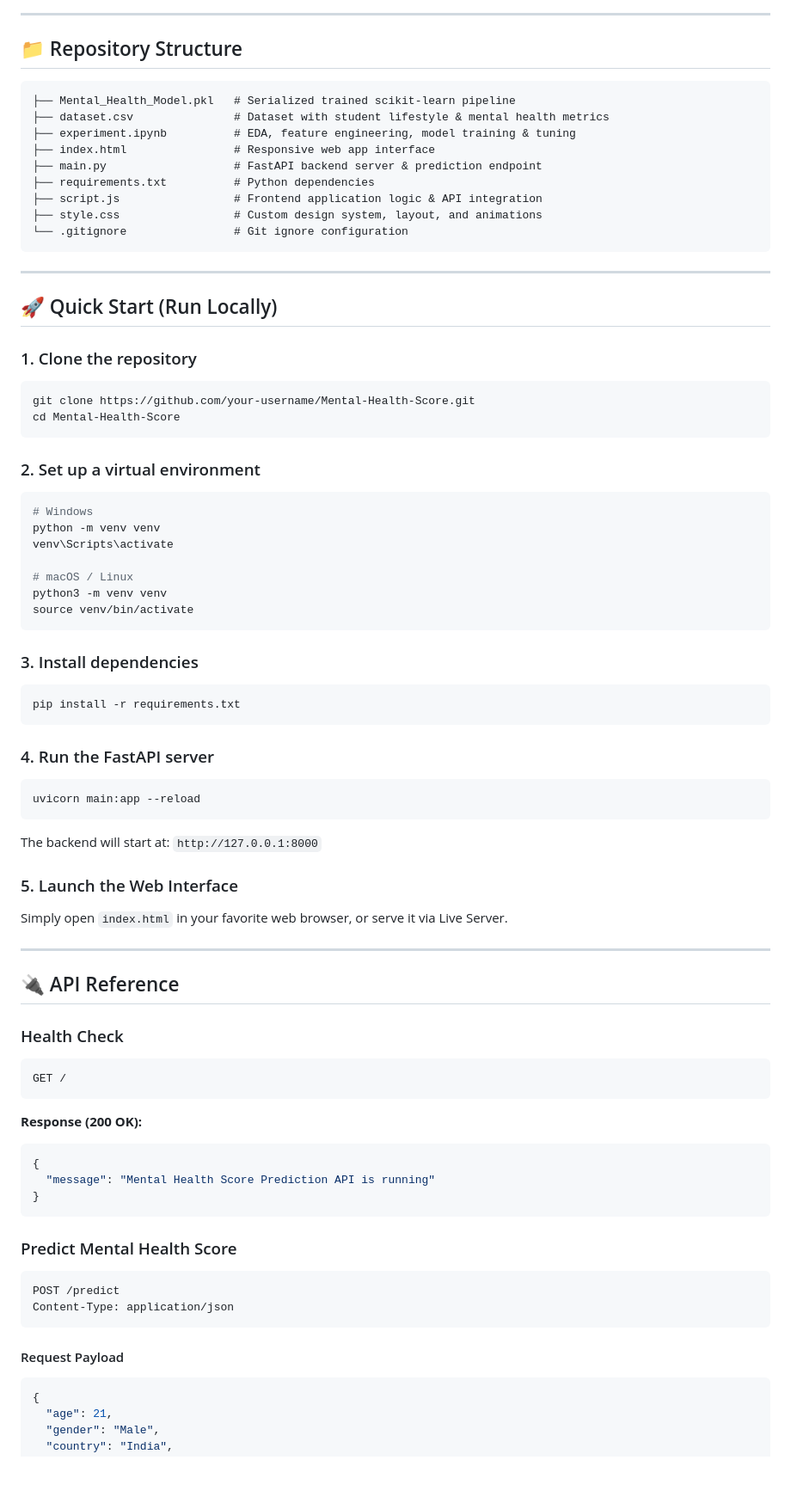
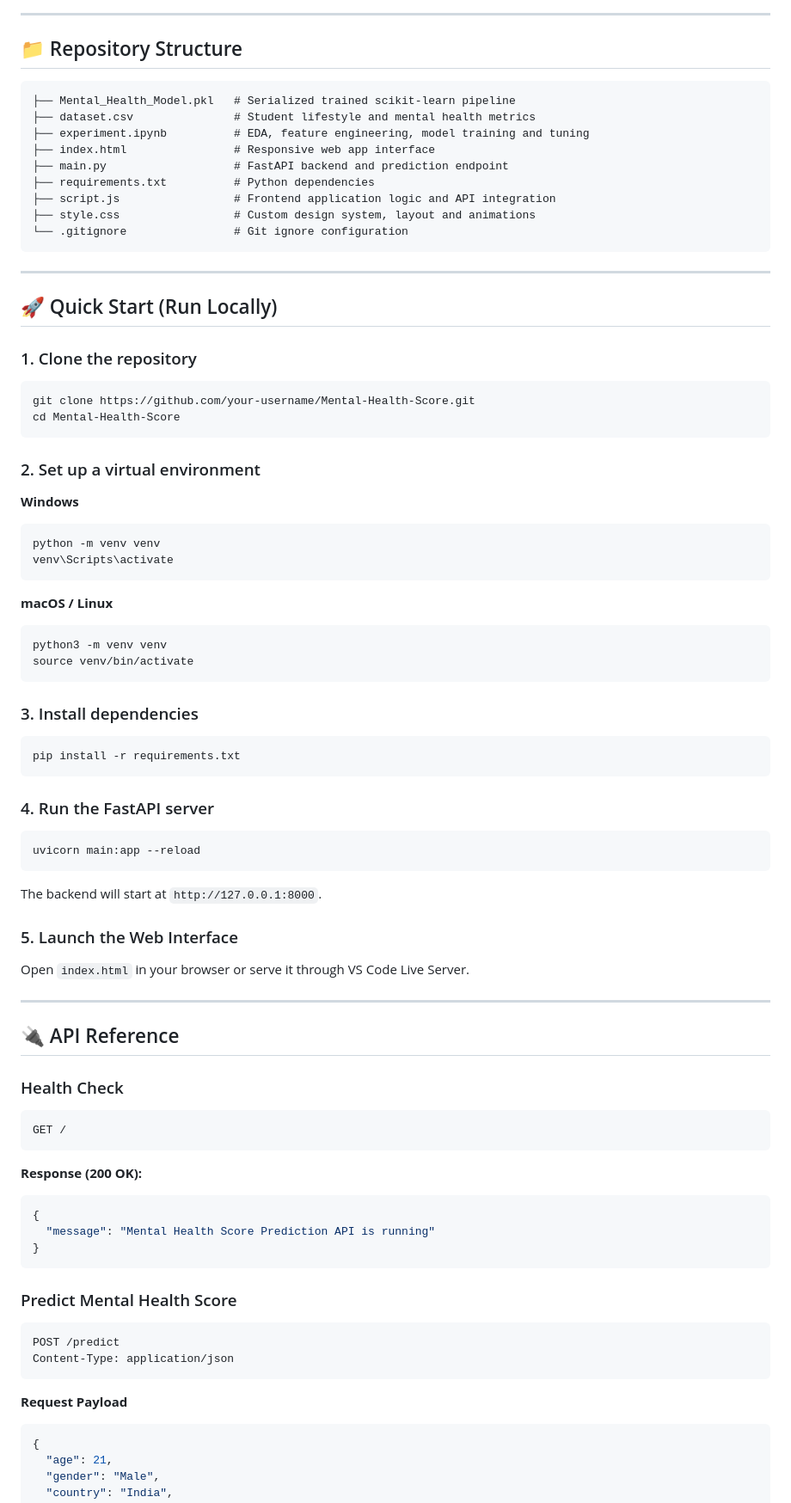
Before and after one commit to kunalnaik46/Mental-Health-Score, a Markdown page: README.md, the part around one of its changes. Shown at 86% size. Rendered like a GitHub page; blank space fills up the shorter version.

Commit message:
Refactor README for better readability and structure
Updated formatting and improved clarity in the README file.

````diff
--- a/README.md
+++ b/README.md
@@ -64,15 +66,15 @@ graph LR
 
 ## 📁 Repository Structure
 
-```plaintext
+```text
 ├── Mental_Health_Model.pkl   # Serialized trained scikit-learn pipeline
-├── dataset.csv               # Dataset with student lifestyle & mental health metrics
-├── experiment.ipynb          # EDA, feature engineering, model training & tuning
+├── dataset.csv               # Student lifestyle and mental health metrics
+├── experiment.ipynb          # EDA, feature engineering, model training and tuning
 ├── index.html                # Responsive web app interface
-├── main.py                   # FastAPI backend server & prediction endpoint
+├── main.py                   # FastAPI backend and prediction endpoint
 ├── requirements.txt          # Python dependencies
-├── script.js                 # Frontend application logic & API integration
-├── style.css                 # Custom design system, layout, and animations
+├── script.js                 # Frontend application logic and API integration
+├── style.css                 # Custom design system, layout and animations
 └── .gitignore                # Git ignore configuration
 ```
 
@@ -81,45 +83,58 @@ graph LR
 ## 🚀 Quick Start (Run Locally)
 
 ### 1. Clone the repository
+
 ```bash
 git clone https://github.com/your-username/Mental-Health-Score.git
 cd Mental-Health-Score
 ```
 
 ### 2. Set up a virtual environment
+
+**Windows**
+
 ```bash
-# Windows
 python -m venv venv
 venv\Scripts\activate
+```
 
-# macOS / Linux
+**macOS / Linux**
+
+```bash
 python3 -m venv venv
 source venv/bin/activate
 ```
 
 ### 3. Install dependencies
+
 ```bash
 pip install -r requirements.txt
 ```
 
 ### 4. Run the FastAPI server
+
 ```bash
 uvicorn main:app --reload
 ```
-The backend will start at: `http://127.0.0.1:8000`
+
+The backend will start at `http://127.0.0.1:8000`.
 
 ### 5. Launch the Web Interface
-Simply open `index.html` in your favorite web browser, or serve it via Live Server.
+
+Open `index.html` in your browser or serve it through VS Code Live Server.
 
 ---
 
 ## 🔌 API Reference
 
 ### Health Check
+
 ```http
 GET /
 ```
+
 **Response (200 OK):**
+
 ```json
 {
   "message": "Mental Health Score Prediction API is running"
@@ -127,12 +142,14 @@ GET /
 ```
 
 ### Predict Mental Health Score
+
 ```http
 POST /predict
 Content-Type: application/json
 ```
 
-#### Request Payload
+**Request Payload**
+
 ```json
 {
   "age": 21,
````
Also changed, not shown: other parts of README.md (+26 -17 lines).
